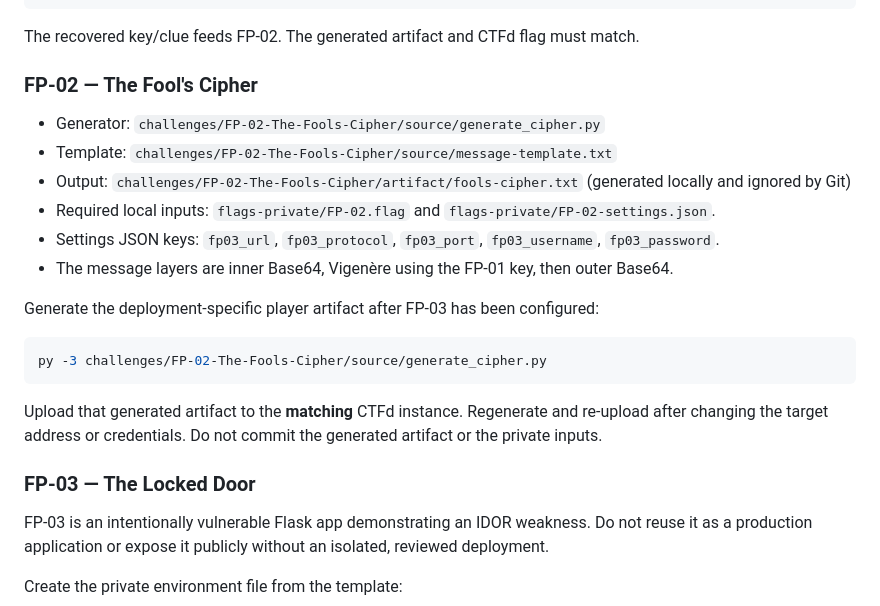
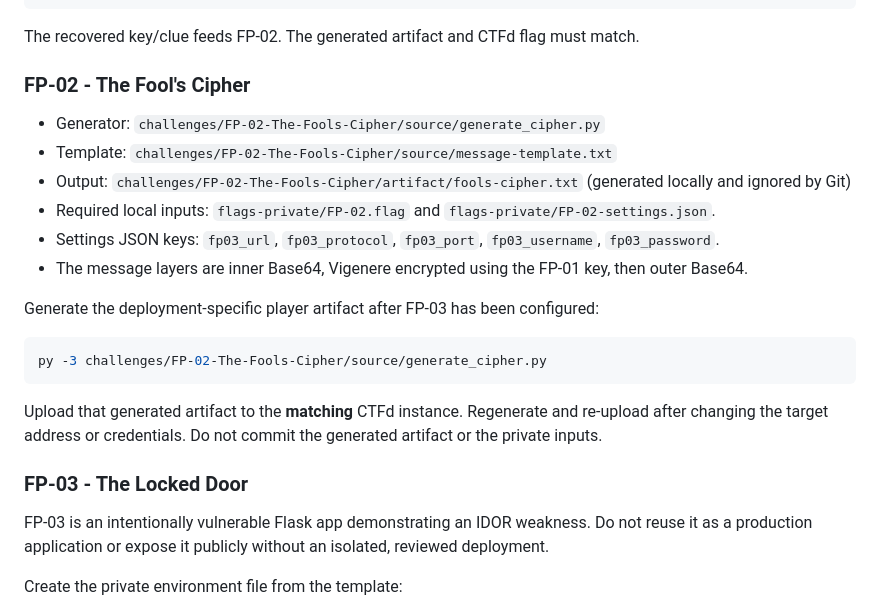
Before and after one commit to AchiraRP/Fools-Playground, a Markdown page: README.md, the part around one of its changes. GitHub-like rendering.

Commit message:
docs: fix README encoding artifacts

```diff
--- a/README.md
+++ b/README.md
@@ -145,14 +145,14 @@ py -3 -m venv .venv
 
 The recovered key/clue feeds FP-02. The generated artifact and CTFd flag must match.
 
-### FP-02 — The Fool's Cipher
+### FP-02 - The Fool's Cipher
 
 - Generator: `challenges/FP-02-The-Fools-Cipher/source/generate_cipher.py`
 - Template: `challenges/FP-02-The-Fools-Cipher/source/message-template.txt`
 - Output: `challenges/FP-02-The-Fools-Cipher/artifact/fools-cipher.txt` (generated locally and ignored by Git)
 - Required local inputs: `flags-private/FP-02.flag` and `flags-private/FP-02-settings.json`.
 - Settings JSON keys: `fp03_url`, `fp03_protocol`, `fp03_port`, `fp03_username`, `fp03_password`.
-- The message layers are inner Base64, Vigenère using the FP-01 key, then outer Base64.
+- The message layers are inner Base64, Vigenere encrypted using the FP-01 key, then outer Base64.
 
 Generate the deployment-specific player artifact after FP-03 has been configured:
 
@@ -162,7 +162,7 @@ py -3 challenges/FP-02-The-Fools-Cipher/source/generate_cipher.py
 
 Upload that generated artifact to the **matching** CTFd instance. Regenerate and re-upload after changing the target address or credentials. Do not commit the generated artifact or the private inputs.
 
-### FP-03 — The Locked Door
+### FP-03 - The Locked Door
 
 FP-03 is an intentionally vulnerable Flask app demonstrating an IDOR weakness. Do not reuse it as a production application or expose it publicly without an isolated, reviewed deployment.
 
```
Also changed, not shown: other parts of README.md (+3 -3 lines).
